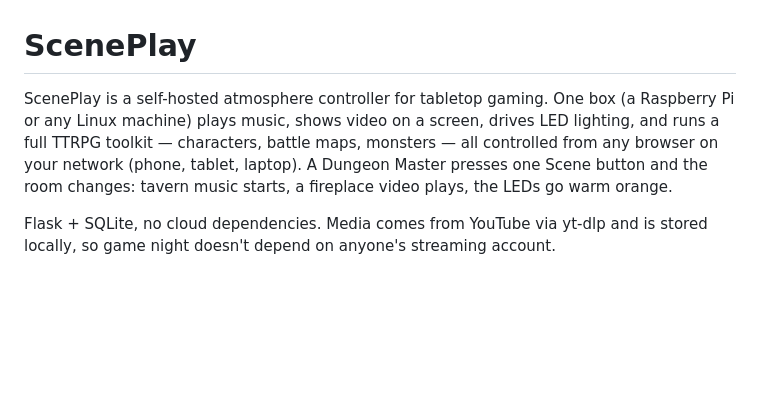
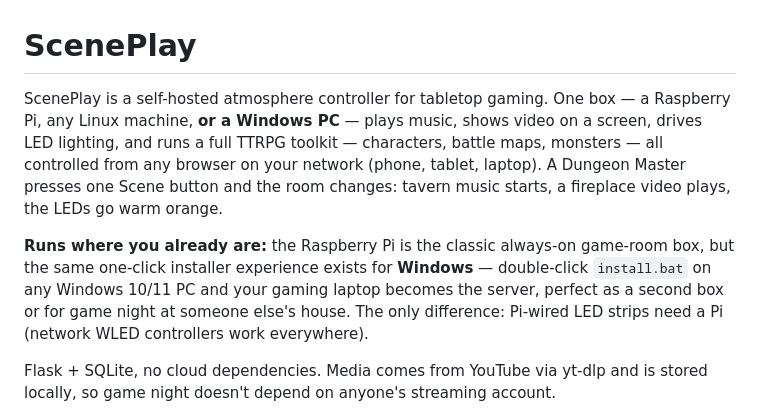
Before and after one commit to ScenePlay/ScenePlay_Flask_Media_Wrapper, a Markdown page: README.md, the part around the change. GitHub-like rendering; blank space fills up the shorter version.

Commit message:
Win Update

```diff
--- a/README.md
+++ b/README.md
@@ -1,11 +1,19 @@
 # ScenePlay
 
 ScenePlay is a self-hosted atmosphere controller for tabletop gaming. One box
-(a Raspberry Pi or any Linux machine) plays music, shows video on a screen,
-drives LED lighting, and runs a full TTRPG toolkit — characters, battle maps,
-monsters — all controlled from any browser on your network (phone, tablet,
-laptop). A Dungeon Master presses one Scene button and the room changes:
-tavern music starts, a fireplace video plays, the LEDs go warm orange.
+— a Raspberry Pi, any Linux machine, **or a Windows PC** — plays music, shows
+video on a screen, drives LED lighting, and runs a full TTRPG toolkit —
+characters, battle maps, monsters — all controlled from any browser on your
+network (phone, tablet, laptop). A Dungeon Master presses one Scene button
+and the room changes: tavern music starts, a fireplace video plays, the LEDs
+go warm orange.
+
+**Runs where you already are:** the Raspberry Pi is the classic always-on
+game-room box, but the same one-click installer experience exists for
+**Windows** — double-click `install.bat` on any Windows 10/11 PC and your
+gaming laptop becomes the server, perfect as a second box or for game night
+at someone else's house. The only difference: Pi-wired LED strips need a Pi
+(network WLED controllers work everywhere).
 
 Flask + SQLite, no cloud dependencies. Media comes from YouTube via yt-dlp and
 is stored locally, so game night doesn't depend on anyone's streaming account.
```
